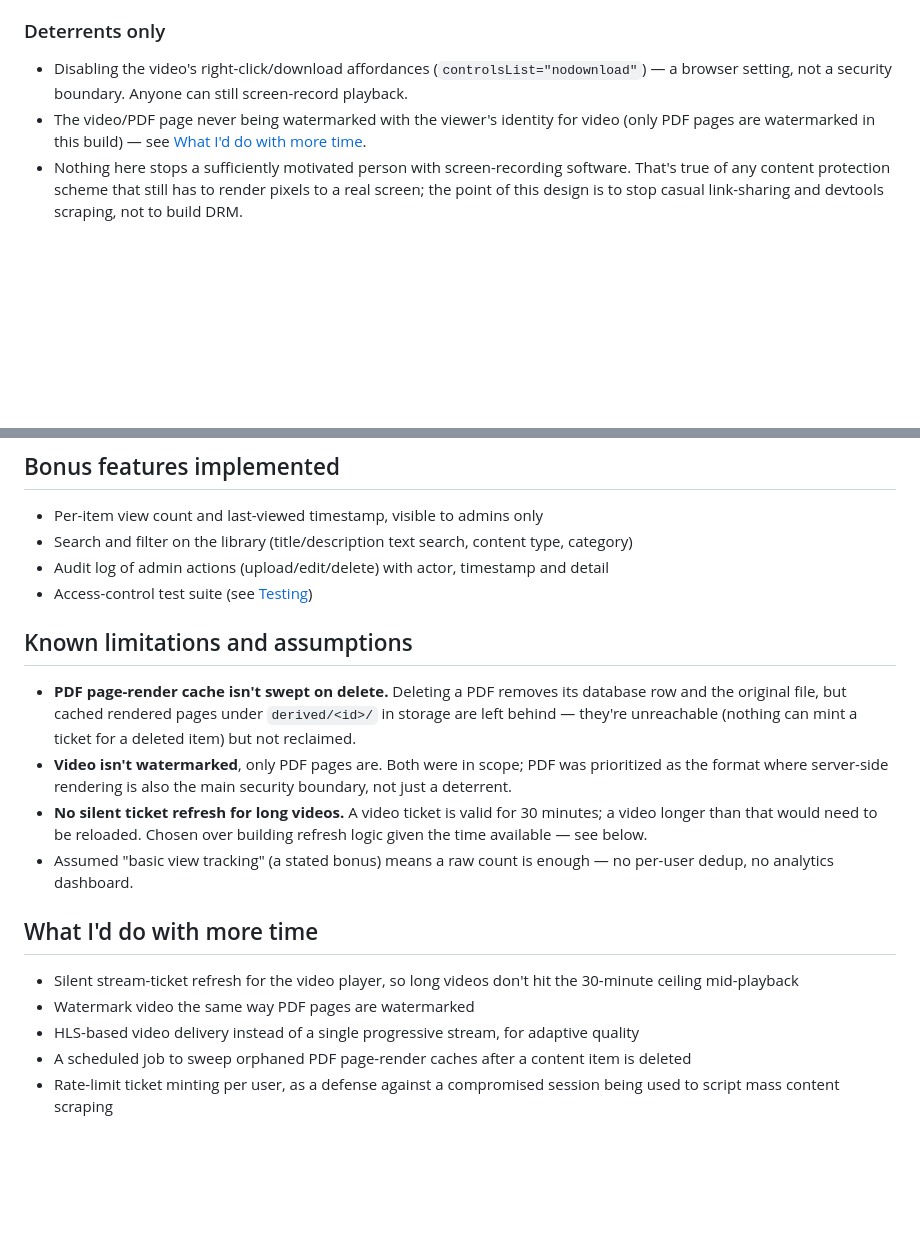
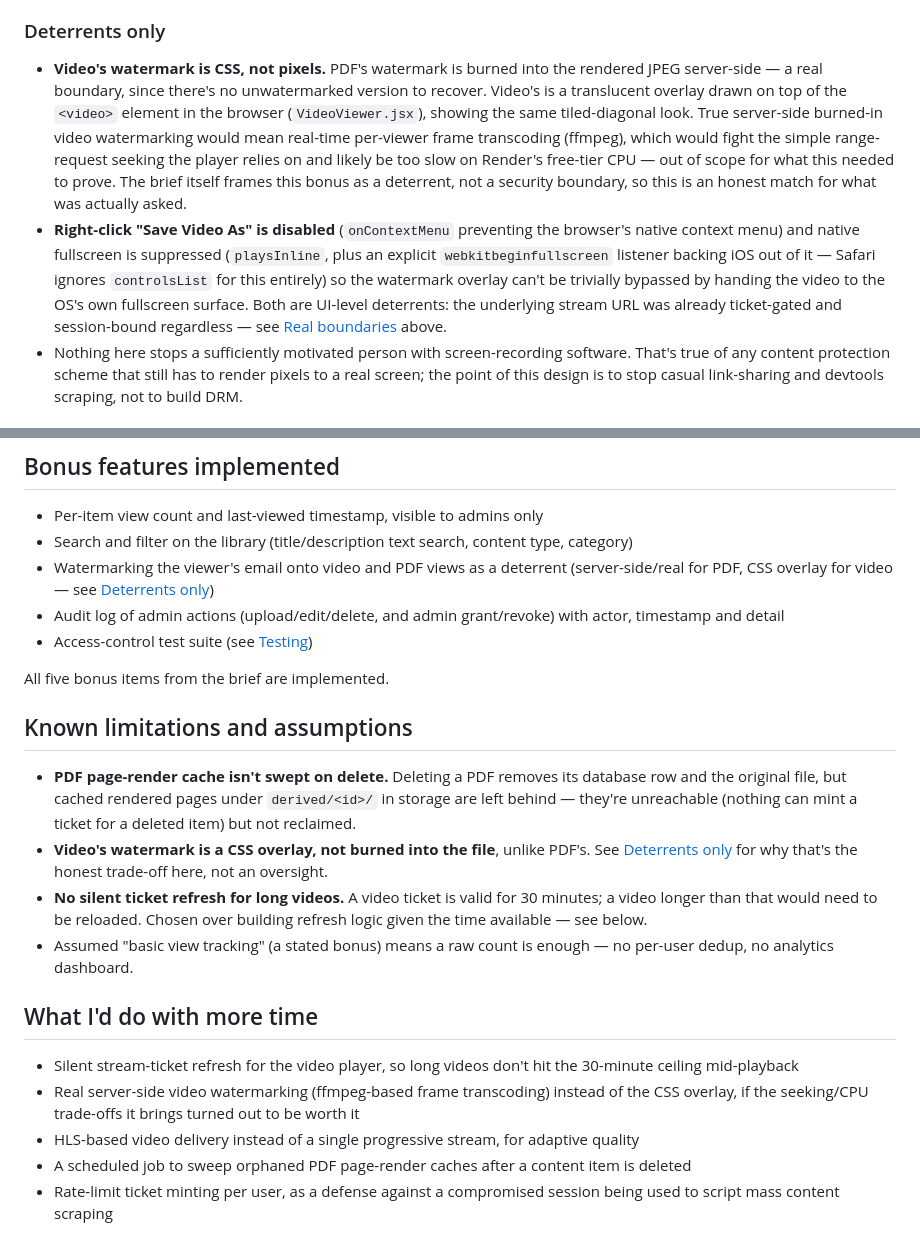
Before and after one commit to Abishek062006/secure-content-portal, a Markdown page: README.md, 2 parts joined by grey strips. Rendered like a GitHub page; blank space fills up the shorter version.

Commit message:
docs: update README for video watermarking and the four follow-up fixes
Bonus section now correctly lists all five brief stretch goals as
done (video watermarking was the last one). Removes the now-stale
"video isn't watermarked" limitation and replaces it with an honest
explanation of why video's watermark is a CSS overlay rather than
PDF's server-side burned-in one. Documents the right-click/fullscreen
deterrents added alongside it.

```diff
--- a/README.md
+++ b/README.md
@@ -255,10 +255,20 @@ of what actually stops a determined viewer versus what just discourages a casual
 
 ### Deterrents only
 
-- Disabling the video's right-click/download affordances (`controlsList="nodownload"`) — a browser
-  setting, not a security boundary. Anyone can still screen-record playback.
-- The video/PDF page never being watermarked with the viewer's identity for video (only PDF pages
-  are watermarked in this build) — see [What I'd do with more time](#what-id-do-with-more-time).
+- **Video's watermark is CSS, not pixels.** PDF's watermark is burned into the rendered JPEG
+  server-side — a real boundary, since there's no unwatermarked version to recover. Video's is a
+  translucent overlay drawn on top of the `<video>` element in the browser (`VideoViewer.jsx`),
+  showing the same tiled-diagonal look. True server-side burned-in video watermarking would mean
+  real-time per-viewer frame transcoding (ffmpeg), which would fight the simple range-request
+  seeking the player relies on and likely be too slow on Render's free-tier CPU — out of scope for
+  what this needed to prove. The brief itself frames this bonus as a deterrent, not a security
+  boundary, so this is an honest match for what was actually asked.
+- **Right-click "Save Video As" is disabled** (`onContextMenu` preventing the browser's native
+  context menu) and native fullscreen is suppressed (`playsInline`, plus an explicit
+  `webkitbeginfullscreen` listener backing iOS out of it — Safari ignores `controlsList` for this
+  entirely) so the watermark overlay can't be trivially bypassed by handing the video to the OS's
+  own fullscreen surface. Both are UI-level deterrents: the underlying stream URL was already
+  ticket-gated and session-bound regardless — see [Real boundaries](#real-boundaries) above.
 - Nothing here stops a sufficiently motivated person with screen-recording software. That's true of
   any content protection scheme that still has to render pixels to a real screen; the point of this
   design is to stop casual link-sharing and devtools scraping, not to build DRM.
@@ -294,16 +304,21 @@ mvn test
 
 - Per-item view count and last-viewed timestamp, visible to admins only
 - Search and filter on the library (title/description text search, content type, category)
-- Audit log of admin actions (upload/edit/delete) with actor, timestamp and detail
+- Watermarking the viewer's email onto video and PDF views as a deterrent (server-side/real for
+  PDF, CSS overlay for video — see [Deterrents only](#deterrents-only))
+- Audit log of admin actions (upload/edit/delete, and admin grant/revoke) with actor, timestamp
+  and detail
 - Access-control test suite (see [Testing](#testing))
+
+All five bonus items from the brief are implemented.
 
 ## Known limitations and assumptions
 
 - **PDF page-render cache isn't swept on delete.** Deleting a PDF removes its database row and the
   original file, but cached rendered pages under `derived/<id>/` in storage are left behind — they're
   unreachable (nothing can mint a ticket for a deleted item) but not reclaimed.
-- **Video isn't watermarked**, only PDF pages are. Both were in scope; PDF was prioritized as the
-  format where server-side rendering is also the main security boundary, not just a deterrent.
+- **Video's watermark is a CSS overlay, not burned into the file**, unlike PDF's. See
+  [Deterrents only](#deterrents-only) for why that's the honest trade-off here, not an oversight.
 - **No silent ticket refresh for long videos.** A video ticket is valid for 30 minutes; a video
   longer than that would need to be reloaded. Chosen over building refresh logic given the time
   available — see below.
@@ -314,7 +329,8 @@ mvn test
 
 - Silent stream-ticket refresh for the video player, so long videos don't hit the 30-minute ceiling
   mid-playback
-- Watermark video the same way PDF pages are watermarked
+- Real server-side video watermarking (ffmpeg-based frame transcoding) instead of the CSS overlay,
+  if the seeking/CPU trade-offs it brings turned out to be worth it
 - HLS-based video delivery instead of a single progressive stream, for adaptive quality
 - A scheduled job to sweep orphaned PDF page-render caches after a content item is deleted
 - Rate-limit ticket minting per user, as a defense against a compromised session being used to
```
